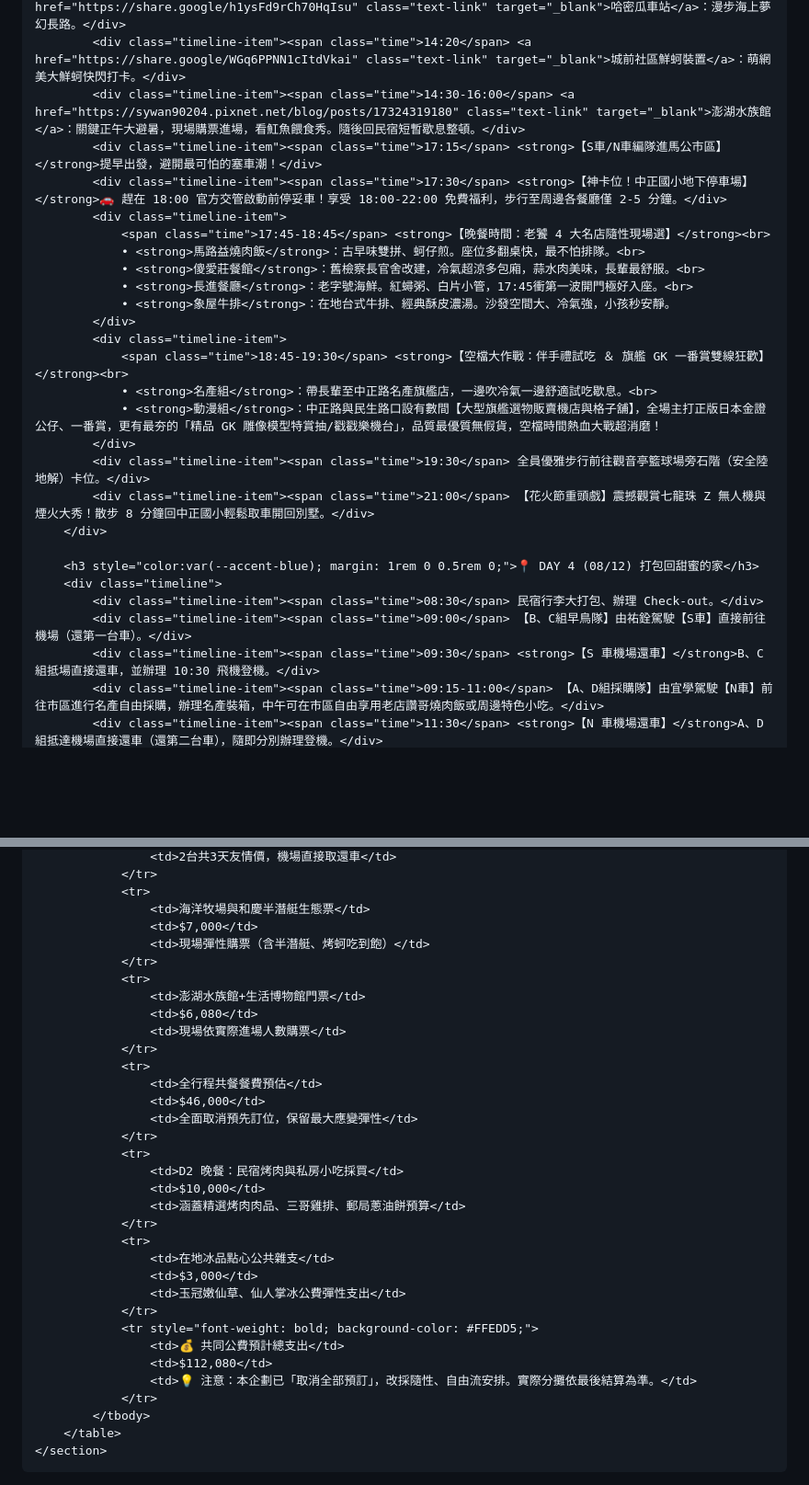
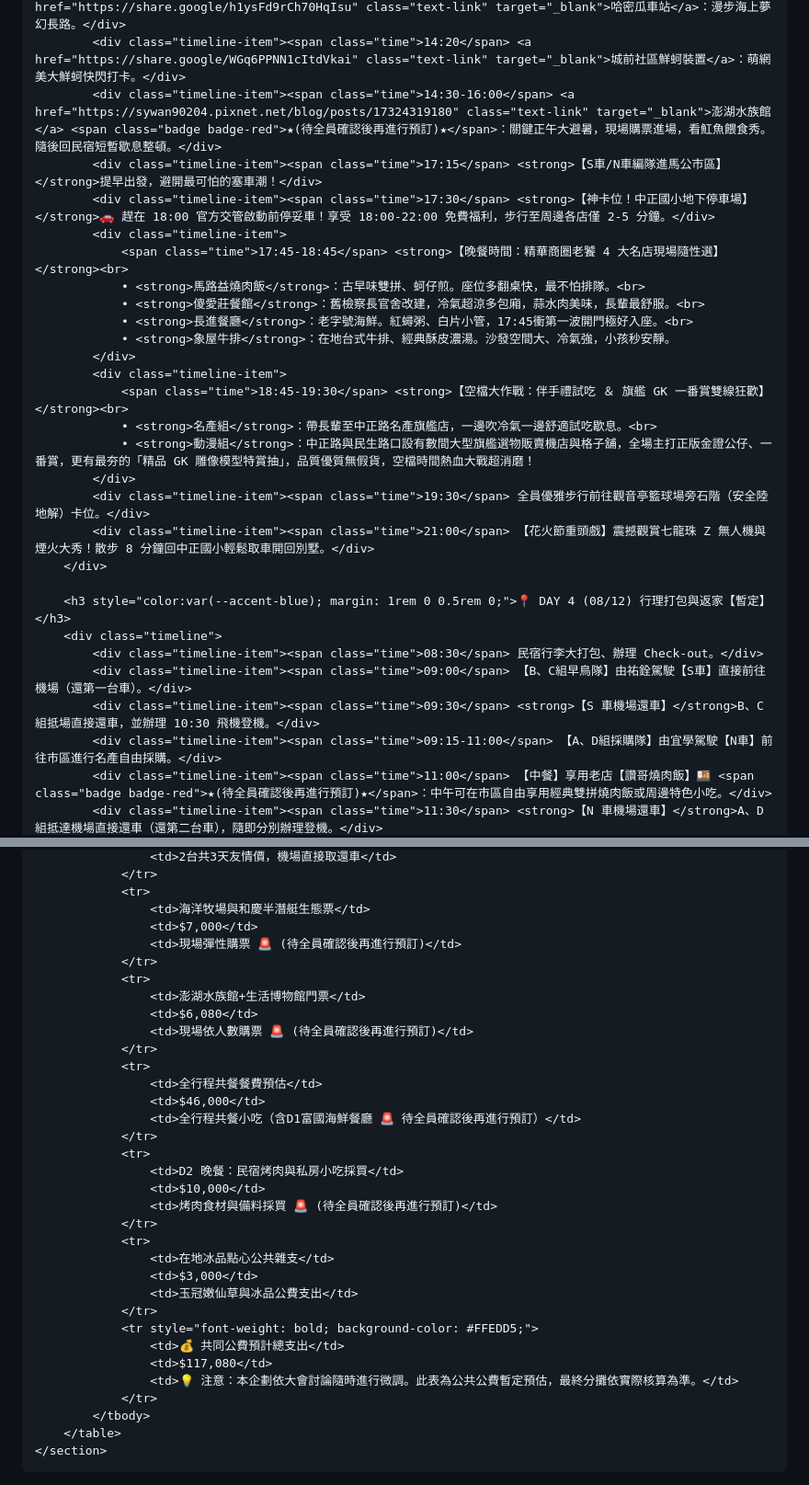
Before and after one commit to qitiantsai-afk/my-website, a Markdown page: README.md, 2 parts joined by grey strips. Shown at 92% size. Drawn GitHub-style; blank space fills up the shorter version.

```diff
--- a/README.md
+++ b/README.md
@@ -170,11 +176,11 @@
             <div class="timeline-item"><span class="time">13:15</span> <a href="https://www.penghu-nsa.gov.tw/TravelInformationSceneryDetailC001200.aspx?Cond=46d40746-2dc0-4bf5-9d41-736200364654&Language=1028" class="text-link" target="_blank">通樑古榕</a>：巨大天然綠蔭遮陽，品嚐必吃仙人掌冰。</div>
             <div class="timeline-item"><span class="time">13:50</span> <a href="https://share.google/sHKsm0IWAxwSFNMLn" class="text-link" target="_blank">後寮天堂路</a>、<a href="https://share.google/h1ysFd9rCh70HqIsu" class="text-link" target="_blank">哈密瓜車站</a>：漫步海上夢幻長路。</div>
             <div class="timeline-item"><span class="time">14:20</span> <a href="https://share.google/WGq6PPNN1cItdVkai" class="text-link" target="_blank">城前社區鮮蚵裝置</a>：萌網美大鮮蚵快閃打卡。</div>
-            <div class="timeline-item"><span class="time">14:30-16:00</span> <a href="https://sywan90204.pixnet.net/blog/posts/17324319180" class="text-link" target="_blank">澎湖水族館</a>：關鍵正午大避暑，現場購票進場，看魟魚餵食秀。隨後回民宿短暫歇息整頓。</div>
+            <div class="timeline-item"><span class="time">14:30-16:00</span> <a href="https://sywan90204.pixnet.net/blog/posts/17324319180" class="text-link" target="_blank">澎湖水族館</a> <span class="badge badge-red">★(待全員確認後再進行預訂)★</span>：關鍵正午大避暑，現場購票進場，看魟魚餵食秀。隨後回民宿短暫歇息整頓。</div>
             <div class="timeline-item"><span class="time">17:15</span> <strong>【S車/N車編隊進馬公市區】</strong>提早出發，避開最可怕的塞車潮！</div>
-            <div class="timeline-item"><span class="time">17:30</span> <strong>【神卡位！中正國小地下停車場】</strong>🚗 趕在 18:00 官方交管啟動前停妥車！享受 18:00-22:00 免費福利，步行至周邊各餐廳僅 2-5 分鐘。</div>
+            <div class="timeline-item"><span class="time">17:30</span> <strong>【神卡位！中正國小地下停車場】</strong>🚗 趕在 18:00 官方交管啟動前停妥車！享受 18:00-22:00 免費福利，步行至周邊各店僅 2-5 分鐘。</div>
             <div class="timeline-item">
-                <span class="time">17:45-18:45</span> <strong>【晚餐時間：老饕 4 大名店隨性現場選】</strong><br>
+                <span class="time">17:45-18:45</span> <strong>【晚餐時間：精華商圈老饕 4 大名店現場隨性選】</strong><br>
                 • <strong>馬路益燒肉飯</strong>：古早味雙拼、蚵仔煎。座位多翻桌快，最不怕排隊。<br>
                 • <strong>傻愛莊餐館</strong>：舊檢察長官舍改建，冷氣超涼多包廂，蒜水肉美味，長輩最舒服。<br>
                 • <strong>長進餐廳</strong>：老字號海鮮。紅蟳粥、白片小管，17:45衝第一波開門極好入座。<br>
@@ -183,16 +189,17 @@
             <div class="timeline-item">
                 <span class="time">18:45-19:30</span> <strong>【空檔大作戰：伴手禮試吃 ＆ 旗艦 GK 一番賞雙線狂歡】</strong><br>
                 • <strong>名產組</strong>：帶長輩至中正路名產旗艦店，一邊吹冷氣一邊舒適試吃歇息。<br>
-                • <strong>動漫組</strong>：中正路與民生路口設有數間【大型旗艦選物販賣機店與格子舖】，全場主打正版日本金證公仔、一番賞，更有最夯的「精品 GK 雕像模型特賞抽/戳戳樂機台」，品質最優質無假貨，空檔時間熱血大戰超消磨！
+                • <strong>動漫組</strong>：中正路與民生路口設有數間大型旗艦選物販賣機店與格子舖，全場主打正版金證公仔、一番賞，更有最夯的「精品 GK 雕像模型特賞抽」，品質優質無假貨，空檔時間熱血大戰超消磨！
             </div>
             <div class="timeline-item"><span class="time">19:30</span> 全員優雅步行前往觀音亭籃球場旁石階（安全陸地解）卡位。</div>
             <div class="timeline-item"><span class="time">21:00</span> 【花火節重頭戲】震撼觀賞七龍珠 Z 無人機與煙火大秀！散步 8 分鐘回中正國小輕鬆取車開回別墅。</div>
         </div>
 
-        <h3 style="color:var(--accent-blue); margin: 1rem 0 0.5rem 0;">📍 DAY 4 (08/12) 打包回甜蜜的家</h3>
+        <h3 style="color:var(--accent-blue); margin: 1rem 0 0.5rem 0;">📍 DAY 4 (08/12) 行理打包與返家【暫定】</h3>
         <div class="timeline">
             <div class="timeline-item"><span class="time">08:30</span> 民宿行李大打包、辦理 Check-out。</div>
             <div class="timeline-item"><span class="time">09:00</span> 【B、C組早鳥隊】由祐銓駕駛【S車】直接前往機場（還第一台車）。</div>
             <div class="timeline-item"><span class="time">09:30</span> <strong>【S 車機場還車】</strong>B、C組抵場直接還車，並辦理 10:30 飛機登機。</div>
-            <div class="timeline-item"><span class="time">09:15-11:00</span> 【A、D組採購隊】由宜學駕駛【N車】前往市區進行名產自由採購，辦理名產裝箱，中午可在市區自由享用老店讚哥燒肉飯或周邊特色小吃。</div>
+            <div class="timeline-item"><span class="time">09:15-11:00</span> 【A、D組採購隊】由宜學駕駛【N車】前往市區進行名產自由採購。</div>
+            <div class="timeline-item"><span class="time">11:00</span> 【中餐】享用老店【讚哥燒肉飯】🍱 <span class="badge badge-red">★(待全員確認後再進行預訂)★</span>：中午可在市區自由享用經典雙拼燒肉飯或周邊特色小吃。</div>
             <div class="timeline-item"><span class="time">11:30</span> <strong>【N 車機場還車】</strong>A、D組抵達機場直接還車（還第二台車），隨即分別辦理登機。</div>
@@ -224,32 +232,32 @@
                 <tr>
                     <td>海洋牧場與和慶半潛艇生態票</td>
                     <td>$7,000</td>
-                    <td>現場彈性購票（含半潛艇、烤蚵吃到飽）</td>
+                    <td>現場彈性購票 🚨 (待全員確認後再進行預訂)</td>
                 </tr>
                 <tr>
                     <td>澎湖水族館+生活博物館門票</td>
                     <td>$6,080</td>
-                    <td>現場依實際進場人數購票</td>
+                    <td>現場依人數購票 🚨 (待全員確認後再進行預訂)</td>
                 </tr>
                 <tr>
                     <td>全行程共餐餐費預估</td>
                     <td>$46,000</td>
-                    <td>全面取消預先訂位，保留最大應變彈性</td>
+                    <td>全行程共餐小吃（含D1富國海鮮餐廳 🚨 待全員確認後再進行預訂）</td>
                 </tr>
                 <tr>
                     <td>D2 晚餐：民宿烤肉與私房小吃採買</td>
                     <td>$10,000</td>
-                    <td>涵蓋精選烤肉肉品、三哥雞排、郵局蔥油餅預算</td>
+                    <td>烤肉食材與備料採買 🚨 (待全員確認後再進行預訂)</td>
                 </tr>
                 <tr>
                     <td>在地冰品點心公共雜支</td>
                     <td>$3,000</td>
-                    <td>玉冠嫩仙草、仙人掌冰公費彈性支出</td>
+                    <td>玉冠嫩仙草與冰品公費支出</td>
                 </tr>
                 <tr style="font-weight: bold; background-color: #FFEDD5;">
                     <td>💰 共同公費預計總支出</td>
-                    <td>$112,080</td>
-                    <td>💡 注意：本企劃已「取消全部預訂」，改採隨性、自由流安排。實際分攤依最後結算為準。</td>
+                    <td>$117,080</td>
+                    <td>💡 注意：本企劃依大會討論隨時進行微調。此表為公共公費暫定預估，最終分攤依實際核算為準。</td>
                 </tr>
             </tbody>
         </table>
```
Also changed, not shown: other parts of README.md (+27 -20 lines).
